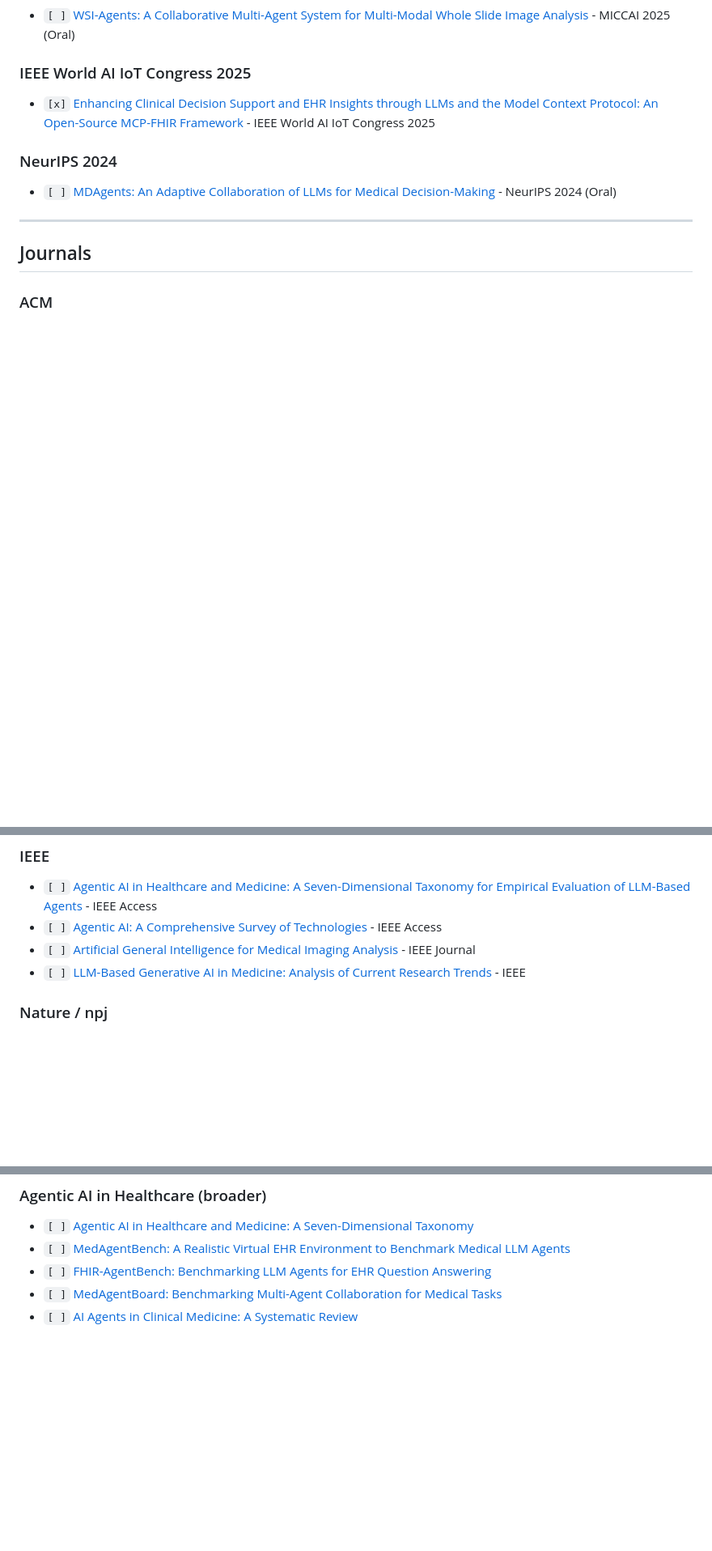
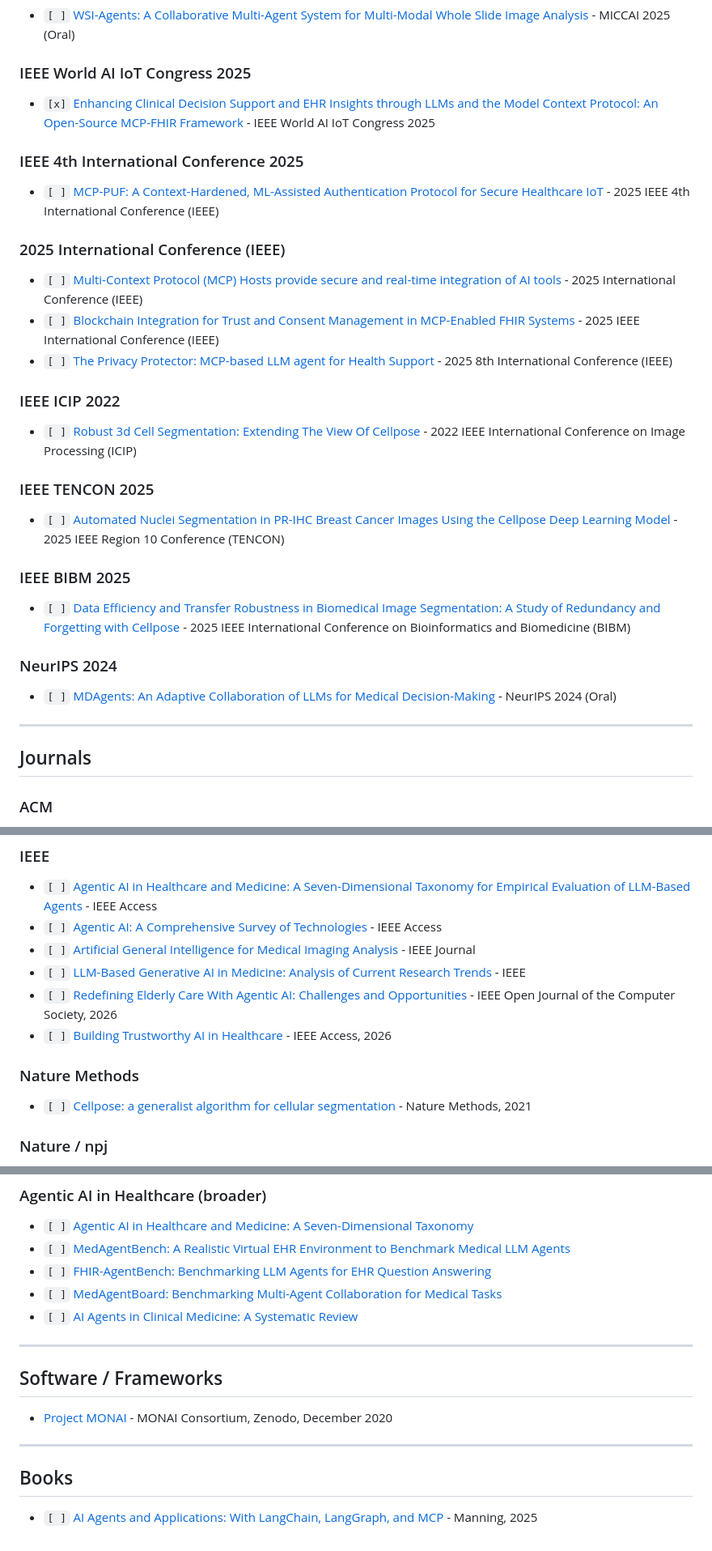
Before and after one commit to BMDSoftware/MedGov-AI-MCP, a Markdown page: docs/papers/papers.md, 3 parts joined by grey strips. Shown at 81% size. Drawn GitHub-style; blank space fills up the shorter version.

Commit message:
Update on papers

```diff
--- a/docs/papers/papers.md
+++ b/docs/papers/papers.md
@@ -29,6 +29,28 @@ AI ones
 
 - `[x]` [Enhancing Clinical Decision Support and EHR Insights through LLMs and the Model Context Protocol: An Open-Source MCP-FHIR Framework](https://ieeexplore.ieee.org/document/11105280) - IEEE World AI IoT Congress 2025
 
+### IEEE 4th International Conference 2025
+
+- `[ ]` [MCP-PUF: A Context-Hardened, ML-Assisted Authentication Protocol for Secure Healthcare IoT](https://ieeexplore.ieee.org/abstract/document/11467437) - 2025 IEEE 4th International Conference (IEEE)
+
+### 2025 International Conference (IEEE)
+
+- `[ ]` [Multi-Context Protocol (MCP) Hosts provide secure and real-time integration of AI tools](https://ieeexplore.ieee.org/document/11430968) - 2025 International Conference (IEEE)
+- `[ ]` [Blockchain Integration for Trust and Consent Management in MCP-Enabled FHIR Systems](https://ieeexplore.ieee.org/document/11466653) - 2025 IEEE International Conference (IEEE)
+- `[ ]` [The Privacy Protector: MCP-based LLM agent for Health Support](https://ieeexplore.ieee.org/abstract/document/11406275) - 2025 8th International Conference (IEEE)
+
+### IEEE ICIP 2022
+
+- `[ ]` [Robust 3d Cell Segmentation: Extending The View Of Cellpose](https://ieeexplore.ieee.org/document/9897942/) - 2022 IEEE International Conference on Image Processing (ICIP)
+
+### IEEE TENCON 2025
+
+- `[ ]` [Automated Nuclei Segmentation in PR-IHC Breast Cancer Images Using the Cellpose Deep Learning Model](https://ieeexplore.ieee.org/document/11375047/) - 2025 IEEE Region 10 Conference (TENCON)
+
+### IEEE BIBM 2025
+
+- `[ ]` [Data Efficiency and Transfer Robustness in Biomedical Image Segmentation: A Study of Redundancy and Forgetting with Cellpose](https://ieeexplore.ieee.org/document/11356754/) - 2025 IEEE International Conference on Bioinformatics and Biomedicine (BIBM)
+
 ### NeurIPS 2024
 
 - `[ ]` [MDAgents: An Adaptive Collaboration of LLMs for Medical Decision-Making](https://arxiv.org/abs/2404.15155) - NeurIPS 2024 (Oral)
@@ -47,6 +69,12 @@ AI ones
 - `[ ]` [Agentic AI: A Comprehensive Survey of Technologies](https://ieeexplore.ieee.org/iel8/6287639/10820123/11071266.pdf) - IEEE Access
 - `[ ]` [Artificial General Intelligence for Medical Imaging Analysis](https://ieeexplore.ieee.org/abstract/document/10746601) - IEEE Journal
 - `[ ]` [LLM-Based Generative AI in Medicine: Analysis of Current Research Trends](https://ieeexplore.ieee.org/abstract/document/11151540) - IEEE
+- `[ ]` [Redefining Elderly Care With Agentic AI: Challenges and Opportunities](https://doi.org/10.1109/OJCS.2026.3650842) - IEEE Open Journal of the Computer Society, 2026
+- `[ ]` [Building Trustworthy AI in Healthcare](https://doi.org/10.1109/ACCESS.2025.3648410) - IEEE Access, 2026
+
+### Nature Methods
+
+- `[ ]` [Cellpose: a generalist algorithm for cellular segmentation](https://www.nature.com/articles/s41592-020-01018-x) - Nature Methods, 2021
 
 ### Nature / npj
 
@@ -111,3 +147,15 @@ AI ones
 - `[ ]` [FHIR-AgentBench: Benchmarking LLM Agents for EHR Question Answering](https://arxiv.org/html/2509.19319v1)
 - `[ ]` [MedAgentBoard: Benchmarking Multi-Agent Collaboration for Medical Tasks](https://arxiv.org/abs/2505.12371)
 - `[ ]` [AI Agents in Clinical Medicine: A Systematic Review](https://www.medrxiv.org/content/10.1101/2025.08.22.25334232v1.full)
+
+---
+
+## Software / Frameworks
+
+- [Project MONAI](https://doi.org/10.5281/zenodo.4323059) - MONAI Consortium, Zenodo, December 2020
+
+---
+
+## Books
+
+- `[ ]` [AI Agents and Applications: With LangChain, LangGraph, and MCP](https://ieeexplore.ieee.org/document/11421620) - Manning, 2025
```
Also changed, not shown: other parts of docs/papers/papers.md (+9 -1 lines), weekly/may/10-05-2026.md (+26 -0 lines), weekly/may/13-05-2026.md (added, +7 -0 lines), docs/images/AnalysisWorkflow.png, docs/images/WorkspaceMonitoringWorkflow.png.
